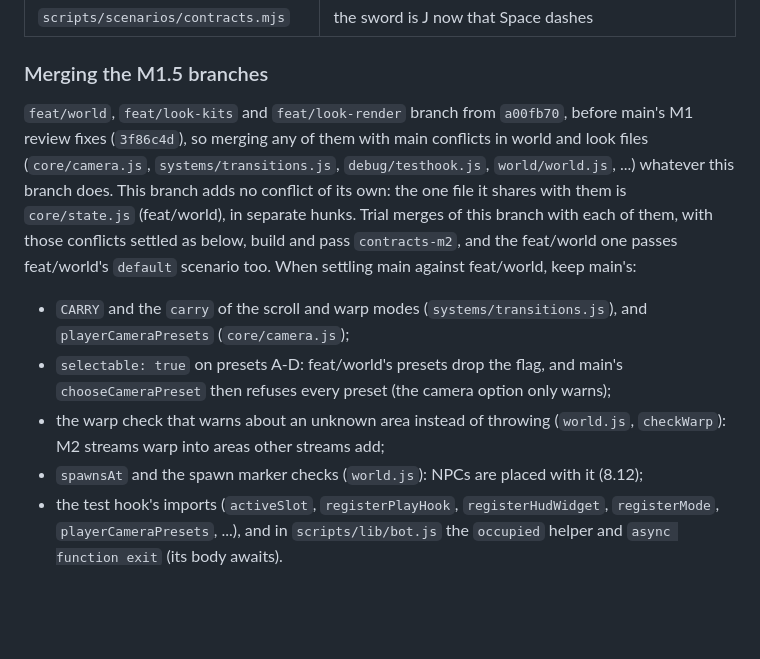
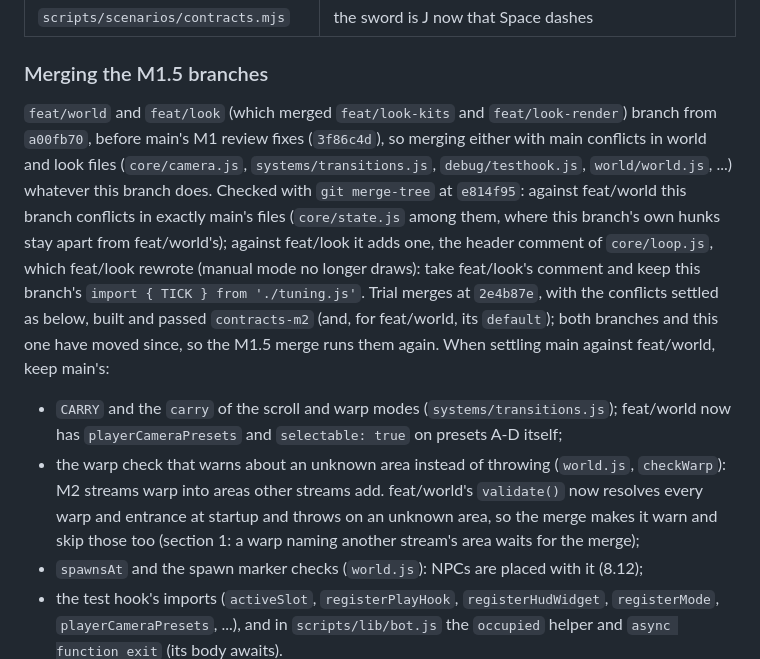
Before and after one commit to TrentSterling/voxelheroes, a Markdown page: docs/CONTRACTS.md, the part around the change. Drawn GitHub-style; blank space fills up the shorter version.

Commit message:
M2 contracts, docs: the M1.5 merge note against today's branches
git merge-tree shows the same conflicts as main's against feat/world, and
one more against feat/look: the header comment of core/loop.js. feat/world
now carries selectable presets itself, and its startup validate() throws on
a warp into an unknown area, which the merge has to turn into a warning
like main's checkWarp so M2 streams can warp into each other's areas. The
trial merges date from 2e4b87e, so the M1.5 merge runs them again.

Co-Authored-By: Claude Opus 5.5 (1M context) <noreply@anthropic.com>
Claude-Session: https://claude.ai/code/session_01SVeB6rorSvZuiH3SUorAaP

```diff
--- a/docs/CONTRACTS.md
+++ b/docs/CONTRACTS.md
@@ -1494,24 +1494,30 @@ dies (`player-revived`). The rest:
 
 ### Merging the M1.5 branches
 
-`feat/world`, `feat/look-kits` and `feat/look-render` branch from `a00fb70`,
-before main's M1 review fixes (`3f86c4d`), so merging any of them with main
-conflicts in world and look files (`core/camera.js`,
-`systems/transitions.js`, `debug/testhook.js`, `world/world.js`, ...)
-whatever this branch does. This branch adds no conflict of its own: the one
-file it shares with them is `core/state.js` (feat/world), in separate hunks.
-Trial merges of this branch with each of them, with those conflicts settled
-as below, build and pass `contracts-m2`, and the feat/world one passes
-feat/world's `default` scenario too. When settling main against feat/world,
+`feat/world` and `feat/look` (which merged `feat/look-kits` and
+`feat/look-render`) branch from `a00fb70`, before main's M1 review fixes
+(`3f86c4d`), so merging either with main conflicts in world and look files
+(`core/camera.js`, `systems/transitions.js`, `debug/testhook.js`,
+`world/world.js`, ...) whatever this branch does. Checked with
+`git merge-tree` at `e814f95`: against feat/world this branch conflicts in
+exactly main's files (`core/state.js` among them, where this branch's own
+hunks stay apart from feat/world's); against feat/look it adds one, the
+header comment of `core/loop.js`, which feat/look rewrote (manual mode no
+longer draws): take feat/look's comment and keep this branch's
+`import { TICK } from './tuning.js'`. Trial merges at `2e4b87e`, with the
+conflicts settled as below, built and passed `contracts-m2` (and, for
+feat/world, its `default`); both branches and this one have moved since, so
+the M1.5 merge runs them again. When settling main against feat/world,
 keep main's:
 
 - `CARRY` and the `carry` of the scroll and warp modes
-  (`systems/transitions.js`), and `playerCameraPresets` (`core/camera.js`);
-- `selectable: true` on presets A-D: feat/world's presets drop the flag, and
-  main's `chooseCameraPreset` then refuses every preset (the camera option
-  only warns);
+  (`systems/transitions.js`); feat/world now has `playerCameraPresets` and
+  `selectable: true` on presets A-D itself;
 - the warp check that warns about an unknown area instead of throwing
-  (`world.js`, `checkWarp`): M2 streams warp into areas other streams add;
+  (`world.js`, `checkWarp`): M2 streams warp into areas other streams add.
+  feat/world's `validate()` now resolves every warp and entrance at startup
+  and throws on an unknown area, so the merge makes it warn and skip those
+  too (section 1: a warp naming another stream's area waits for the merge);
 - `spawnsAt` and the spawn marker checks (`world.js`): NPCs are placed with
   it (8.12);
 - the test hook's imports (`activeSlot`, `registerPlayHook`,
```
